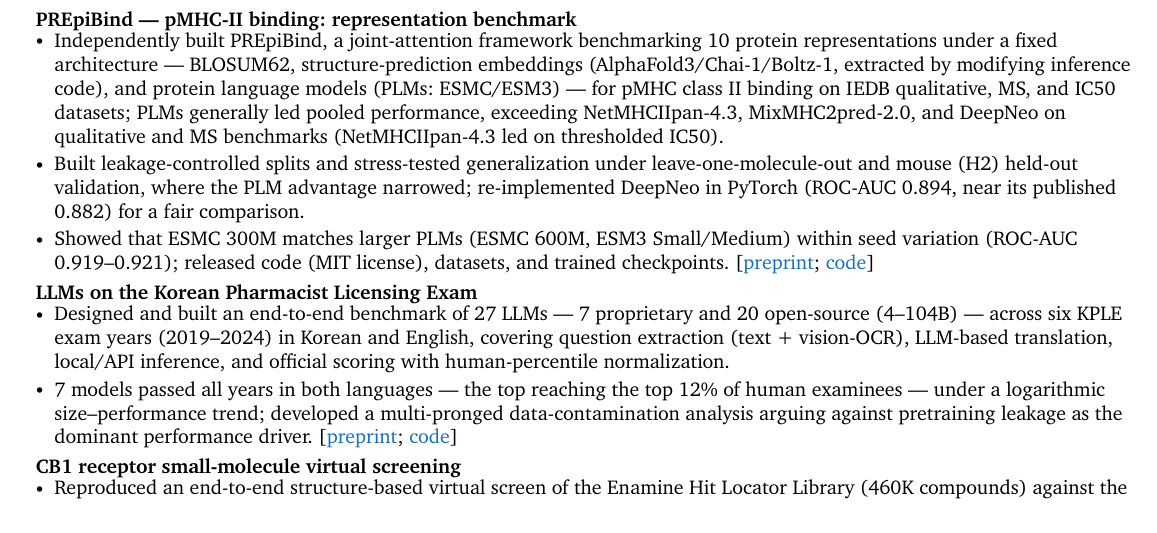
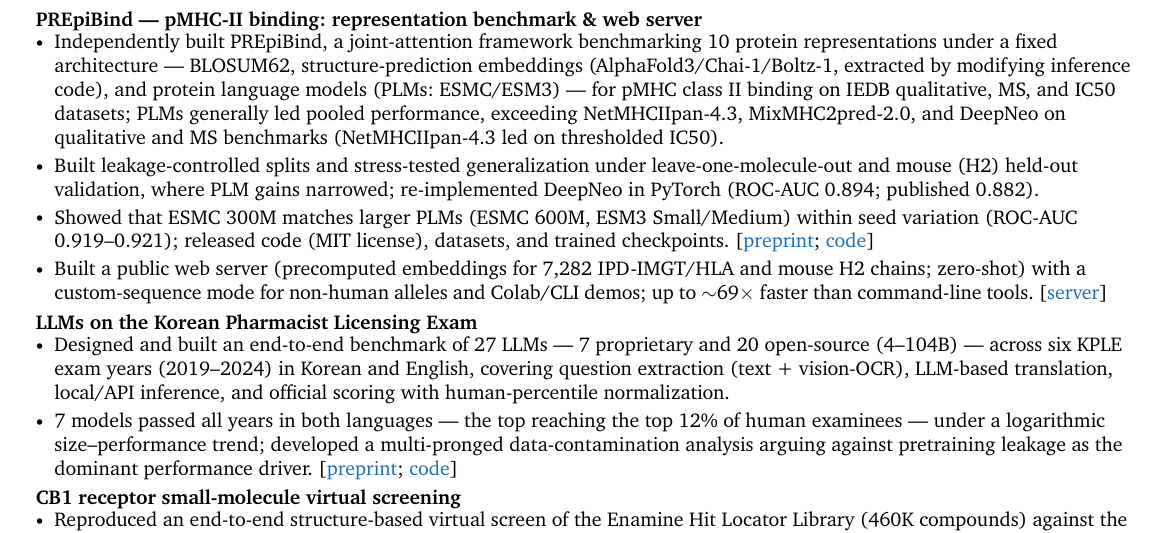
Before and after one commit to daylight-00/undergrad_cv, a LaTeX document (template.tex): part of page 1 of 2, cut so that both start at the same text. Compiled offline with XeLaTeX; a missing font is replaced by an installed copy or a similar font.

Commit message:
Restore the PREpiBind web server entry in condensed form
The web server work is real and ongoing, so keep it on the CV as its own
bullet (title, server link, zero-shot embeddings, custom-sequence mode,
Colab/CLI demos, ~69x speedup) instead of dropping it.

- Correct '7,282 alleles' to '7,282 IPD-IMGT/HLA and mouse H2 chains'
  (it counts chains, not alleles)
- Tighten the DeepNeo clause so the block stays at 10 rendered lines
  (originally 11) and the RF2NA heading is not orphaned across pages

```diff
--- a/template.tex
+++ b/template.tex
@@ -209,10 +209,11 @@
 {Laboratory of Computational Drug Discovery}{Seoul National University}{Jul 2023 -- Aug 2025}
 {Undergraduate Researcher (advisor: Juyong Lee)}{Seoul, South Korea}
 \resumeItemListStart
-\resumeProjectSubheading{PREpiBind --- pMHC-II binding: representation benchmark}{}{}
+\resumeProjectSubheading{PREpiBind --- pMHC-II binding: representation benchmark \& web server}{}{}
 \resumeItem{Independently built PREpiBind, a joint-attention framework benchmarking 10 protein representations under a fixed architecture --- BLOSUM62, structure-prediction embeddings (AlphaFold3/Chai-1/Boltz-1, extracted by modifying inference code), and protein language models (PLMs: ESMC/ESM3) --- for pMHC class II binding on IEDB qualitative, MS, and IC50 datasets; PLMs generally led pooled performance, exceeding NetMHCIIpan-4.3, MixMHC2pred-2.0, and DeepNeo on qualitative and MS benchmarks (NetMHCIIpan-4.3 led on thresholded IC50).}
-\resumeItem{Built leakage-controlled splits and stress-tested generalization under leave-one-molecule-out and mouse (H2) held-out validation, where the PLM advantage narrowed; re-implemented DeepNeo in PyTorch (ROC-AUC 0.894, near its published 0.882) for a fair comparison.}
+\resumeItem{Built leakage-controlled splits and stress-tested generalization under leave-one-molecule-out and mouse (H2) held-out validation, where PLM gains narrowed; re-implemented DeepNeo in PyTorch (ROC-AUC 0.894; published 0.882).}
 \resumeItem{Showed that ESMC 300M matches larger PLMs (ESMC 600M, ESM3 Small/Medium) within seed variation (ROC-AUC 0.919--0.921); released code (MIT license), datasets, and trained checkpoints. [\href{https://doi.org/10.64898/2026.09.15.751749}{\color{RoyalBlue}{preprint}}; \href{https://github.com/daylight-00/PREpiBind}{\color{RoyalBlue}{code}}]}
+\resumeItem{Built a public web server (precomputed embeddings for 7,282 IPD-IMGT/HLA and mouse H2 chains; zero-shot) with a custom-sequence mode for non-human alleles and Colab/CLI demos; up to $\sim$69$\times$ faster than command-line tools. [\href{https://lcdd.snu.ac.kr/prepibind/}{\color{RoyalBlue}{server}}]}
 \resumeProjectSubheading{LLMs on the Korean Pharmacist Licensing Exam}{}{}
 \resumeItem{Designed and built an end-to-end benchmark of 27 LLMs --- 7 proprietary and 20 open-source (4--104B) --- across six KPLE exam years (2019--2024) in Korean and English, covering question extraction (text + vision-OCR), LLM-based translation, local/API inference, and official scoring with human-percentile normalization.}
 \resumeItem{7 models passed all years in both languages --- the top reaching the top 12\% of human examinees --- under a logarithmic size--performance trend; developed a multi-pronged data-contamination analysis arguing against pretraining leakage as the dominant performance driver. [\href{https://doi.org/10.1101/2025.04.15.25325584}{\color{RoyalBlue}{preprint}}; \href{https://github.com/daylight-00/llms-pass-kple}{\color{RoyalBlue}{code}}]}
```
Also changed, not shown: template.pdf.
